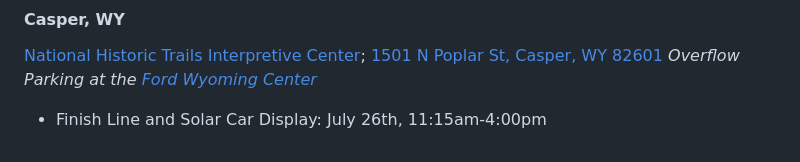
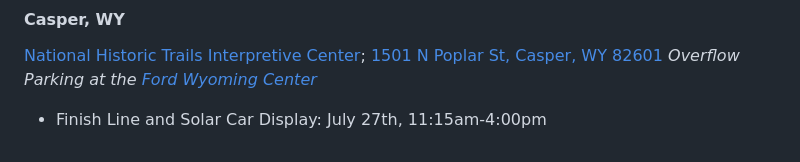
Before and after one commit to jtmullen/asc-fsgp-2024-results, a Markdown page: asc/route/index.md, the part around the change. GitHub-like rendering.

```diff
--- a/asc/route/index.md
+++ b/asc/route/index.md
@@ -88,4 +88,4 @@ _Note: While it is our intention that this google map is the correct route, team
 #### Casper, WY
 [National Historic Trails Interpretive Center](http://nhtcf.org/); [1501 N Poplar St, Casper, WY 82601](https://maps.app.goo.gl/3uCh9vMXoCZbBL8s7)
 _Overflow Parking at the [Ford Wyoming Center](https://maps.app.goo.gl/74T8GJyFQwcjoGMG7)_
-- Finish Line and Solar Car Display: July 26th, 11:15am-4:00pm
+- Finish Line and Solar Car Display: July 27th, 11:15am-4:00pm
```
Also changed, not shown: asc/index.md (+1 -1 lines).
